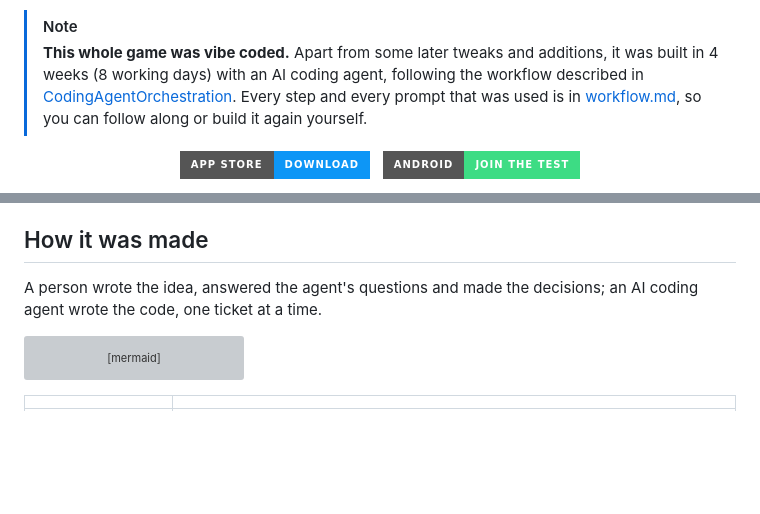
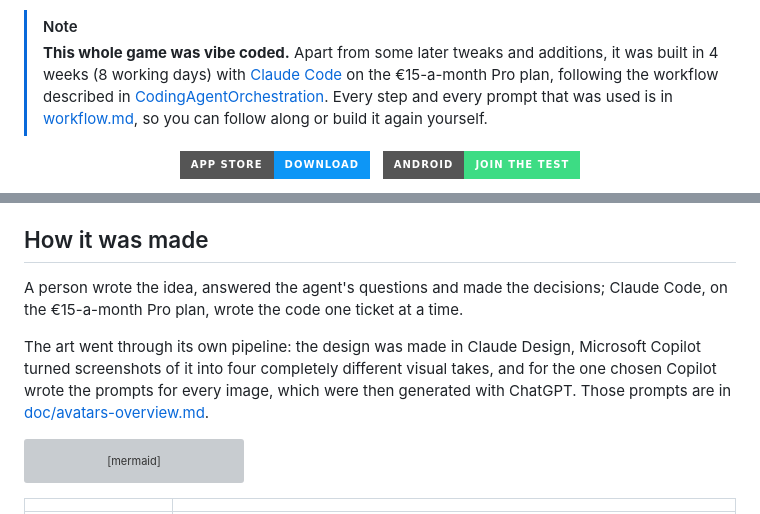
Before and after one commit to evermeer/Quadrim, a Markdown page: README.md, 2 parts joined by grey strips. Rendered like a GitHub page; badges without logos; blank space fills up the shorter version; grey boxes are pictures that could not be loaded.

Commit message:
README: name Claude Code and the Pro plan, and describe the art pipeline
The note and "How it was made" said "an AI coding agent"; they now name
Claude Code on the €15-a-month Pro plan. "How it was made" also explains
how the art was made: Claude Design, four takes from Microsoft Copilot,
Copilot-written prompts, images generated with ChatGPT.

Co-Authored-By: Claude Opus 5.5 <noreply@anthropic.com>

````diff
--- a/README.md
+++ b/README.md
@@ -7,7 +7,7 @@
 Quadrim is four in a row played in a 4×4×4 cube, the game also known as Qubic. Sixteen squares become sixty-four cells, and lines run across each layer, straight up through the layers and along the diagonals of the cube — seventy-six ways to win, most of them hard to see until someone has used one on you. You climb a ladder of thirty-one computer opponents, from one that barely notices a threat to one that plays the solved game perfectly, or hand the phone across and play a friend.
 
 > [!NOTE]
-> **This whole game was vibe coded.** Apart from some later tweaks and additions, it was built in 4 weeks (8 working days) with an AI coding agent, following the workflow described in [CodingAgentOrchestration](https://github.com/evermeer/CodingAgentOrchestration). Every step and every prompt that was used is in [workflow.md](workflow.md), so you can follow along or build it again yourself.
+> **This whole game was vibe coded.** Apart from some later tweaks and additions, it was built in 4 weeks (8 working days) with [Claude Code](https://claude.com/claude-code) on the €15-a-month Pro plan, following the workflow described in [CodingAgentOrchestration](https://github.com/evermeer/CodingAgentOrchestration). Every step and every prompt that was used is in [workflow.md](workflow.md), so you can follow along or build it again yourself.
 
 <p align="center">
   <a href="https://apps.apple.com/app/quadrim/id6804034367"><img src="https://img.shields.io/badge/App_Store-Download-0D96F6?style=for-the-badge&logo=appstore&logoColor=white" alt="Download on the App Store" height="50"></a>
@@ -49,7 +49,9 @@ Quadrim is four in a row played in a 4×4×4 cube, the game also known as Qubic.
 
 ## How it was made
 
-A person wrote the idea, answered the agent's questions and made the decisions; an AI coding agent wrote the code, one ticket at a time.
+A person wrote the idea, answered the agent's questions and made the decisions; Claude Code, on the €15-a-month Pro plan, wrote the code one ticket at a time.
+
+The art went through its own pipeline: the design was made in Claude Design, Microsoft Copilot turned screenshots of it into four completely different visual takes, and for the one chosen Copilot wrote the prompts for every image, which were then generated with ChatGPT. Those prompts are in [doc/avatars-overview.md](doc/avatars-overview.md).
 
 ```mermaid
 flowchart LR
````
